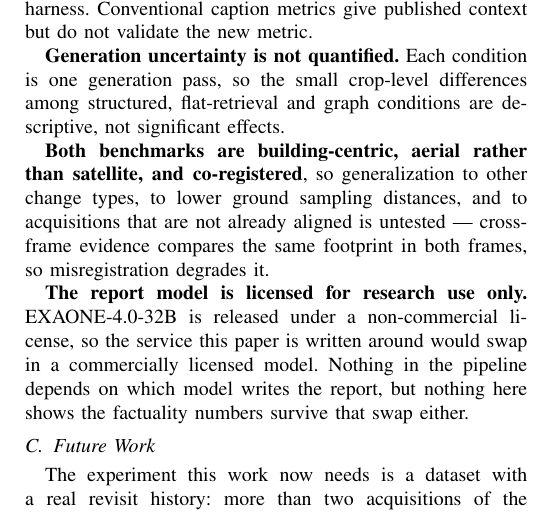
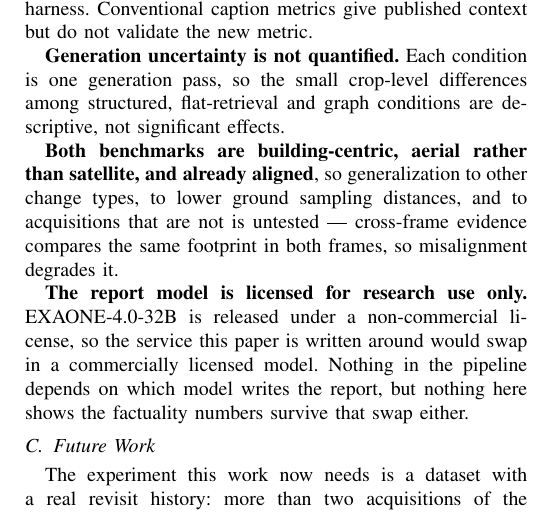
Before and after one commit to Parkdev22222/multi-source-intelligent-system, a LaTeX paper (paper/main.tex, which reads paper/sections/discussion.tex): part of one column of page 6 of 6, cut so that both start at the same text. Compiled offline with pdfLaTeX; a missing font is replaced by an installed copy or a similar font; a LaTeX package or settings file that is missing is left out.

Commit message:
Use one word for image alignment in the limitation that turns on it
The sentence named the same property three ways -- "co-registered", "not
already aligned", "misregistration" -- and Method had already settled on
"aligned" twice ("Two aligned images", "spatial alignment across tiles and
acquisition dates"). Two of the three were undefined remote-sensing terms in
a venue whose reviewers need not have them. Keep Method's word, and drop the
now-redundant repeat after "that are not".

Shorter than what it replaces. pages 6/6 | overfull 0 | undefined 0.

Co-Authored-By: Claude Opus 5 <noreply@anthropic.com>
Claude-Session: https://claude.ai/code/session_01Uzd5z5zjzi4ZxCrgX4PyRf

```diff
--- a/paper/sections/discussion.tex
+++ b/paper/sections/discussion.tex
@@ -52,10 +52,10 @@ generation pass, so the small crop-level differences among structured,
 flat-retrieval and graph conditions are descriptive, not significant effects.
 
 \textbf{Both benchmarks are building-centric, aerial rather than satellite,
-and co-registered}, so generalization to other change types, to lower ground
-sampling distances, and to acquisitions that are not already aligned is
-untested --- cross-frame evidence compares the same footprint in both
-frames, so misregistration degrades it.
+and already aligned}, so generalization to other change types, to lower ground
+sampling distances, and to acquisitions that are not is untested ---
+cross-frame evidence compares the same footprint in both frames, so
+misalignment degrades it.
 
 \textbf{The report model is licensed for research use only.} \LLMName{} is
 released under a non-commercial license, so the service this paper is written
```
